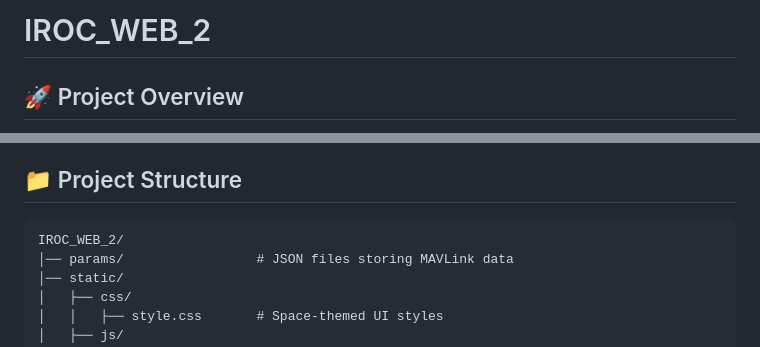
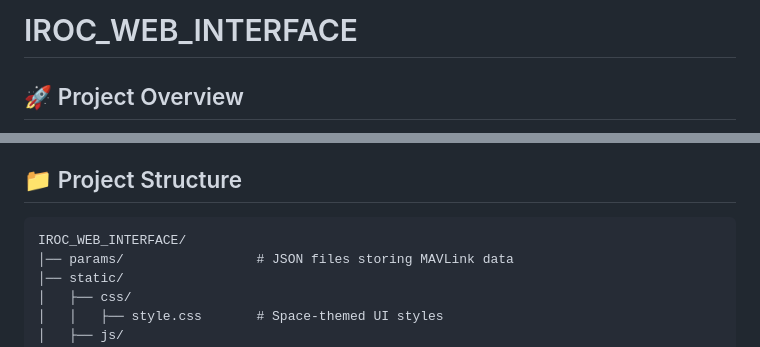
Before and after one commit to ArnavBallinCode/IROC_WEB_2, a Markdown page: README.md, 2 parts joined by grey strips. GitHub-like rendering.

````diff
--- a/README.md
+++ b/README.md
@@ -1,4 +1,4 @@
-# IROC_WEB_2
+# IROC_WEB_INTERFACE
 
 ## 🚀 Project Overview
 **IROC_WEB_2** is an advanced web-based telemetry and monitoring system for real-time MAVLink data visualization. It is designed to interface with UAVs using Jetson and Pixhawk, leveraging MAVROS and MAVLink for robust data communication. The system processes real-time telemetry parameters and displays them in an intuitive and professional **space-themed** web UI.
@@ -13,7 +13,7 @@
 
 ## 📁 Project Structure
 ```
-IROC_WEB_2/
+IROC_WEB_INTERFACE/
 │── params/                 # JSON files storing MAVLink data
 │── static/
 │   ├── css/
````
